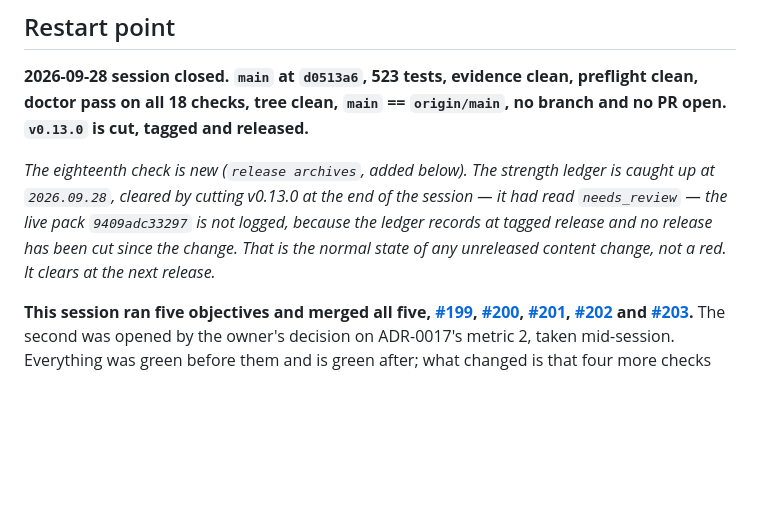
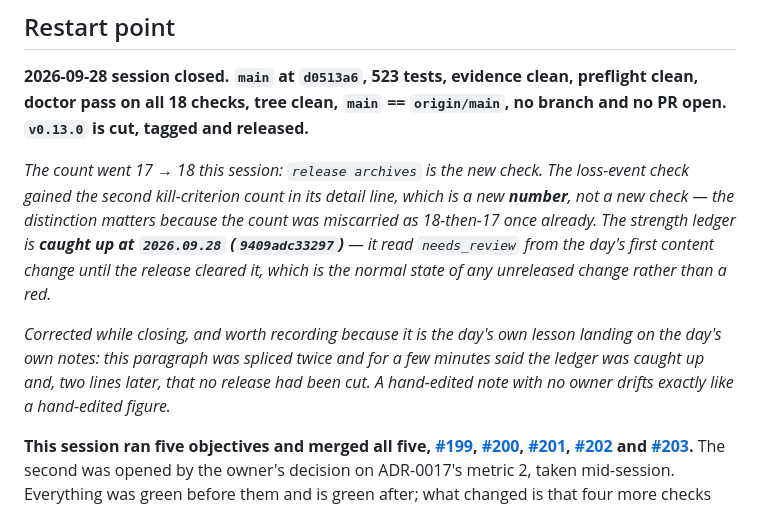
Before and after one commit to raviaxo/RiskShard, a Markdown page: docs/internal/NEXT_STEPS.md, the part around the change. Rendered like a GitHub page; blank space fills up the shorter version.

Commit message:
Correct the close note, which had drifted while being written
Two defects in the restart point, both introduced by this session's own edits and both the
class the session spent the day on.

The ledger paragraph was spliced twice and ended up saying the ledger was caught up and, two
lines later, that no release had been cut since the change. The second half was the old text
and was false the moment v0.13.0 was tagged. A hand-edited note with no owner drifts exactly
like a hand-edited figure, so it is corrected in place with the drift recorded rather than
tidied away.

The replacement then claimed two of the doctor's 18 checks were new. One is: release archives.
The loss-event check gained the second kill-criterion count in its detail line, which is a new
number and not a new check -- a distinction this file has already got wrong once, when it
carried 18 while the doctor printed 17.

Also removes a nested bold that broke the header's rendering.

No code changed; gates unaffected and re-verified on 9263c73 before this commit: 523 tests,
evidence clean, preflight pass, doctor 18 of 18.

Signed-off-by: raviaxo <79762415+raviaxo@users.noreply.github.com>

```diff
--- a/docs/internal/NEXT_STEPS.md
+++ b/docs/internal/NEXT_STEPS.md
@@ -171,15 +171,20 @@ waiting on you.***
 ## Restart point
 
 **2026-09-28 session closed. `main` at `d0513a6`, 523 tests, evidence clean, preflight clean,
-**doctor pass on all 18 checks**, tree clean, `main` == `origin/main`, no branch and no PR open.
+doctor pass on all 18 checks, tree clean, `main` == `origin/main`, no branch and no PR open.
 `v0.13.0` is cut, tagged and released.**
 
-*The eighteenth check is new (`release archives`, added below). The strength ledger is caught
-up at `2026.09.28`, cleared by cutting v0.13.0 at the end of the session — it had read
-`needs_review` — the live pack `9409adc33297` is not
-logged, because the ledger records at tagged release and no release has been cut since the change.
-That is the normal state of any unreleased content change, not a red. It clears at the next
-release.*
+*The count went 17 → 18 this session: `release archives` is the new check. The loss-event check
+gained the second kill-criterion count in its detail line, which is a new **number**, not a new
+check — the distinction matters because the count was miscarried as 18-then-17 once already.
+The strength ledger is **caught up at `2026.09.28` (`9409adc33297`)** —
+it read `needs_review` from the day's first content change until the release cleared it, which is
+the normal state of any unreleased change rather than a red.*
+
+*Corrected while closing, and worth recording because it is the day's own lesson landing on the
+day's own notes: this paragraph was spliced twice and for a few minutes said the ledger was caught
+up and, two lines later, that no release had been cut. A hand-edited note with no owner drifts
+exactly like a hand-edited figure.*
 
 **This session ran five objectives and merged all five,
 [#199](https://github.com/raviaxo/RiskShard/pull/199),
```
